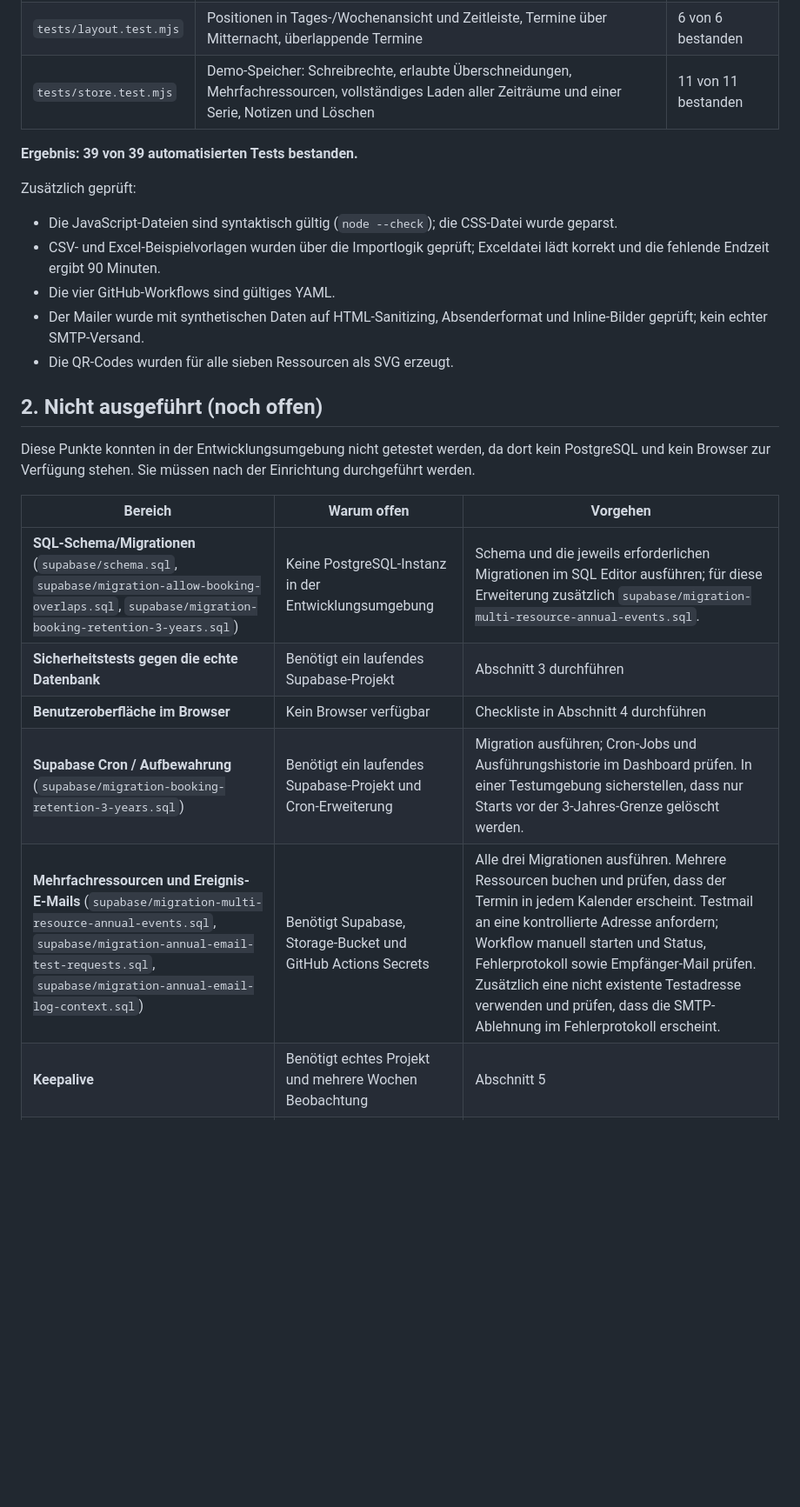
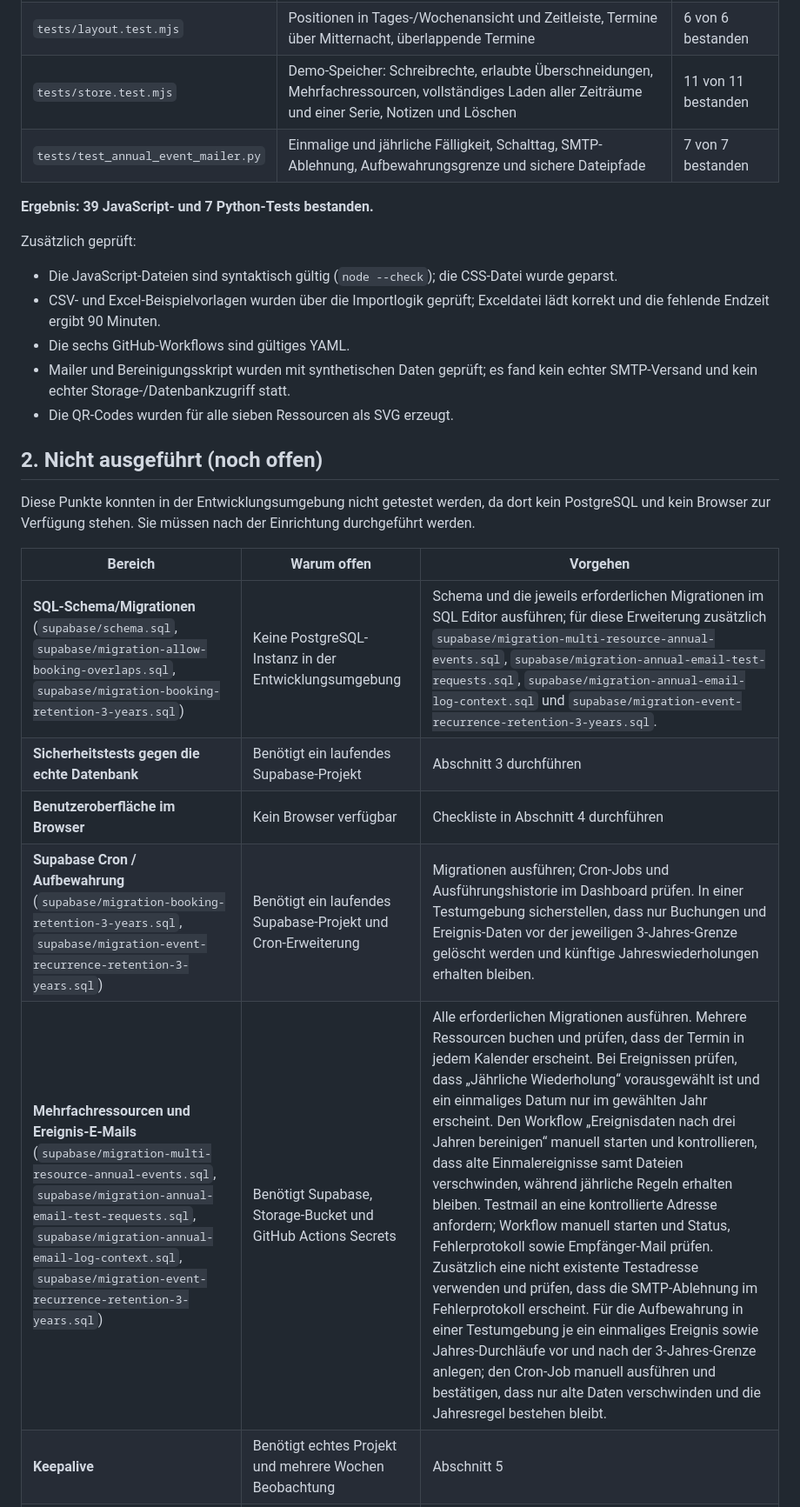
Before and after one commit to vfb-groetzingen/Vereinskalender, a Markdown page: docs/TESTPROTOKOLL.md, the part around the change. Shown at 87% size. GitHub-like rendering; blank space fills up the shorter version.

```diff
--- a/docs/TESTPROTOKOLL.md
+++ b/docs/TESTPROTOKOLL.md
@@ -15,14 +15,15 @@ Befehl: `npm test` bzw. `node --test tests/logic.test.mjs tests/layout.test.mjs
 | `tests/logic.test.mjs` | Datums- und Uhrzeitprüfung, Import mit Zeilenfehlern, Kalenderzuordnung und Standardkalender-Fallback, erlaubte Überschneidungen, Serien und Layout | 22 von 22 bestanden |
 | `tests/layout.test.mjs` | Positionen in Tages-/Wochenansicht und Zeitleiste, Termine über Mitternacht, überlappende Termine | 6 von 6 bestanden |
 | `tests/store.test.mjs` | Demo-Speicher: Schreibrechte, erlaubte Überschneidungen, Mehrfachressourcen, vollständiges Laden aller Zeiträume und einer Serie, Notizen und Löschen | 11 von 11 bestanden |
+| `tests/test_annual_event_mailer.py` | Einmalige und jährliche Fälligkeit, Schalttag, SMTP-Ablehnung, Aufbewahrungsgrenze und sichere Dateipfade | 7 von 7 bestanden |
 
-**Ergebnis: 39 von 39 automatisierten Tests bestanden.**
+**Ergebnis: 39 JavaScript- und 7 Python-Tests bestanden.**
 
 Zusätzlich geprüft:
 - Die JavaScript-Dateien sind syntaktisch gültig (`node --check`); die CSS-Datei wurde geparst.
 - CSV- und Excel-Beispielvorlagen wurden über die Importlogik geprüft; Exceldatei lädt korrekt und die fehlende Endzeit ergibt 90 Minuten.
-- Die vier GitHub-Workflows sind gültiges YAML.
-- Der Mailer wurde mit synthetischen Daten auf HTML-Sanitizing, Absenderformat und Inline-Bilder geprüft; kein echter SMTP-Versand.
+- Die sechs GitHub-Workflows sind gültiges YAML.
+- Mailer und Bereinigungsskript wurden mit synthetischen Daten geprüft; es fand kein echter SMTP-Versand und kein echter Storage-/Datenbankzugriff statt.
 - Die QR-Codes wurden für alle sieben Ressourcen als SVG erzeugt.
 
 ## 2. Nicht ausgeführt (noch offen)
@@ -31,11 +32,11 @@ Diese Punkte konnten in der Entwicklungsumgebung nicht getestet werden, da dort
 
 | Bereich | Warum offen | Vorgehen |
 |---|---|---|
-| **SQL-Schema/Migrationen** (`supabase/schema.sql`, `supabase/migration-allow-booking-overlaps.sql`, `supabase/migration-booking-retention-3-years.sql`) | Keine PostgreSQL-Instanz in der Entwicklungsumgebung | Schema und die jeweils erforderlichen Migrationen im SQL Editor ausführen; für diese Erweiterung zusätzlich `supabase/migration-multi-resource-annual-events.sql`. |
+| **SQL-Schema/Migrationen** (`supabase/schema.sql`, `supabase/migration-allow-booking-overlaps.sql`, `supabase/migration-booking-retention-3-years.sql`) | Keine PostgreSQL-Instanz in der Entwicklungsumgebung | Schema und die jeweils erforderlichen Migrationen im SQL Editor ausführen; für diese Erweiterung zusätzlich `supabase/migration-multi-resource-annual-events.sql`, `supabase/migration-annual-email-test-requests.sql`, `supabase/migration-annual-email-log-context.sql` und `supabase/migration-event-recurrence-retention-3-years.sql`. |
 | **Sicherheitstests gegen die echte Datenbank** | Benötigt ein laufendes Supabase-Projekt | Abschnitt 3 durchführen |
 | **Benutzeroberfläche im Browser** | Kein Browser verfügbar | Checkliste in Abschnitt 4 durchführen |
-| **Supabase Cron / Aufbewahrung** (`supabase/migration-booking-retention-3-years.sql`) | Benötigt ein laufendes Supabase-Projekt und Cron-Erweiterung | Migration ausführen; Cron-Jobs und Ausführungshistorie im Dashboard prüfen. In einer Testumgebung sicherstellen, dass nur Starts vor der 3-Jahres-Grenze gelöscht werden. |
-| **Mehrfachressourcen und Ereignis-E-Mails** (`supabase/migration-multi-resource-annual-events.sql`, `supabase/migration-annual-email-test-requests.sql`, `supabase/migration-annual-email-log-context.sql`) | Benötigt Supabase, Storage-Bucket und GitHub Actions Secrets | Alle drei Migrationen ausführen. Mehrere Ressourcen buchen und prüfen, dass der Termin in jedem Kalender erscheint. Testmail an eine kontrollierte Adresse anfordern; Workflow manuell starten und Status, Fehlerprotokoll sowie Empfänger-Mail prüfen. Zusätzlich eine nicht existente Testadresse verwenden und prüfen, dass die SMTP-Ablehnung im Fehlerprotokoll erscheint. |
+| **Supabase Cron / Aufbewahrung** (`supabase/migration-booking-retention-3-years.sql`, `supabase/migration-event-recurrence-retention-3-years.sql`) | Benötigt ein laufendes Supabase-Projekt und Cron-Erweiterung | Migrationen ausführen; Cron-Jobs und Ausführungshistorie im Dashboard prüfen. In einer Testumgebung sicherstellen, dass nur Buchungen und Ereignis-Daten vor der jeweiligen 3-Jahres-Grenze gelöscht werden und künftige Jahreswiederholungen erhalten bleiben. |
+| **Mehrfachressourcen und Ereignis-E-Mails** (`supabase/migration-multi-resource-annual-events.sql`, `supabase/migration-annual-email-test-requests.sql`, `supabase/migration-annual-email-log-context.sql`, `supabase/migration-event-recurrence-retention-3-years.sql`) | Benötigt Supabase, Storage-Bucket und GitHub Actions Secrets | Alle erforderlichen Migrationen ausführen. Mehrere Ressourcen buchen und prüfen, dass der Termin in jedem Kalender erscheint. Bei Ereignissen prüfen, dass „Jährliche Wiederholung“ vorausgewählt ist und ein einmaliges Datum nur im gewählten Jahr erscheint. Den Workflow „Ereignisdaten nach drei Jahren bereinigen“ manuell starten und kontrollieren, dass alte Einmalereignisse samt Dateien verschwinden, während jährliche Regeln erhalten bleiben. Testmail an eine kontrollierte Adresse anfordern; Workflow manuell starten und Status, Fehlerprotokoll sowie Empfänger-Mail prüfen. Zusätzlich eine nicht existente Testadresse verwenden und prüfen, dass die SMTP-Ablehnung im Fehlerprotokoll erscheint. Für die Aufbewahrung in einer Testumgebung je ein einmaliges Ereignis sowie Jahres-Durchläufe vor und nach der 3-Jahres-Grenze anlegen; den Cron-Job manuell ausführen und bestätigen, dass nur alte Daten verschwinden und die Jahresregel bestehen bleibt. |
 | **Keepalive** | Benötigt echtes Projekt und mehrere Wochen Beobachtung | Abschnitt 5 |
 | **Sicherung und Wiederherstellung** | Benötigt Projekt und Secrets | Abschnitt 5 |
 
```
Also changed, not shown: docs/EINRICHTUNG.md (+8 -4 lines), docs/PFLEGE.md (+3 -3 lines).
